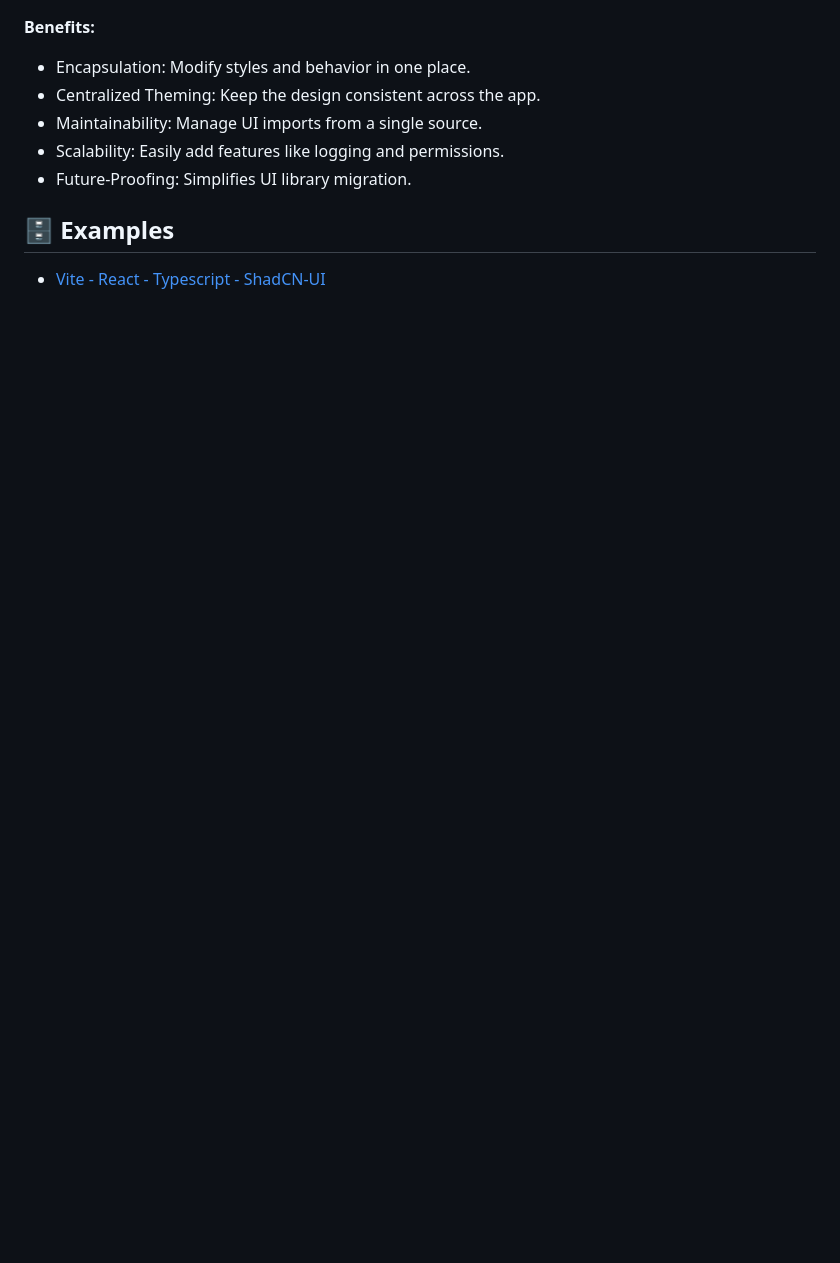
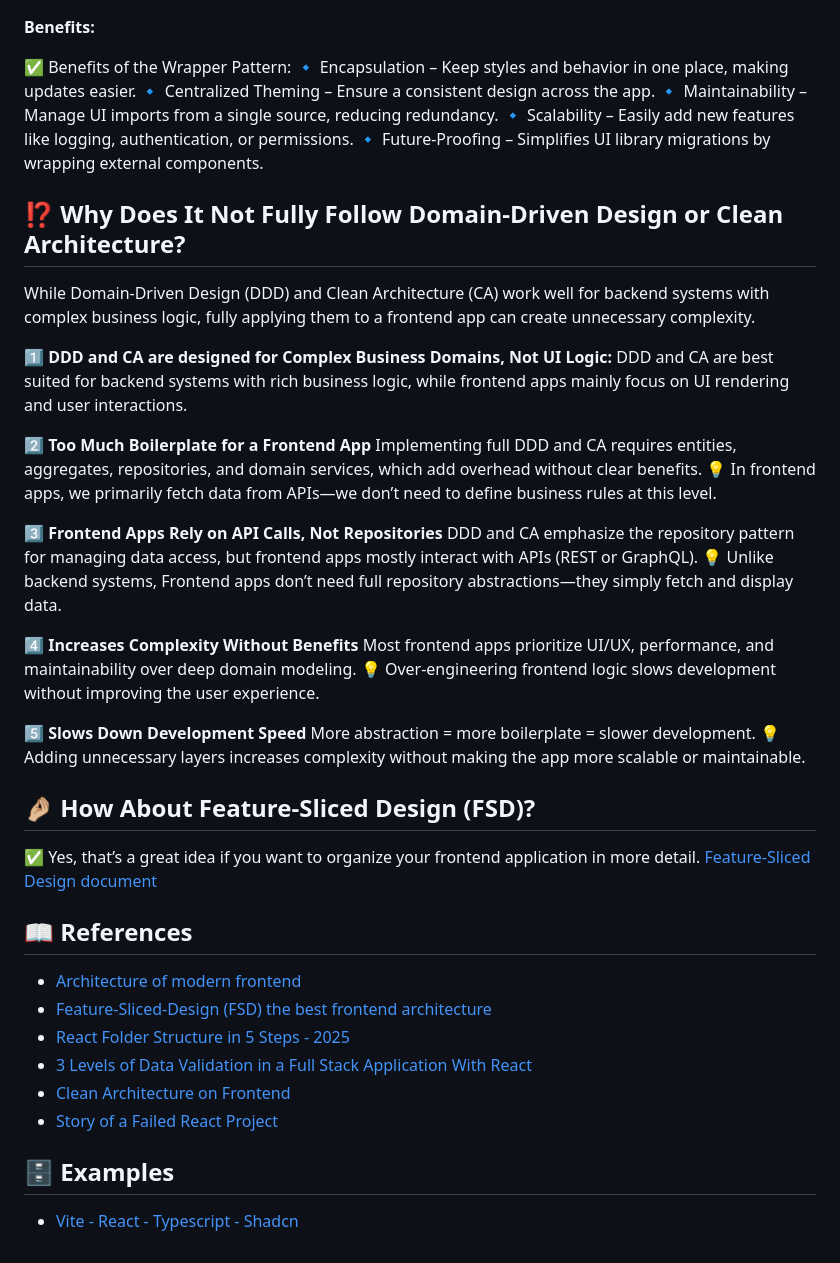
Before and after one commit to nqhed/awesome-frontend-structure, a Markdown page: README.md, the part around one of its changes. GitHub-like rendering; blank space fills up the shorter version.

```diff
--- a/README.md
+++ b/README.md
@@ -102,11 +100,52 @@ Used in `/presentation/components` and `/lib` folders. It saves time and prevent
 
 **Benefits:**
-- Encapsulation: Modify styles and behavior in one place.
-- Centralized Theming: Keep the design consistent across the app.
-- Maintainability: Manage UI imports from a single source.
-- Scalability: Easily add features like logging and permissions.
-- Future-Proofing: Simplifies UI library migration.
+
+✅ Benefits of the Wrapper Pattern:
+🔹 Encapsulation – Keep styles and behavior in one place, making updates easier.
+🔹 Centralized Theming – Ensure a consistent design across the app.
+🔹 Maintainability – Manage UI imports from a single source, reducing redundancy.
+🔹 Scalability – Easily add new features like logging, authentication, or permissions.
+🔹 Future-Proofing – Simplifies UI library migrations by wrapping external components.
+
+## ⁉️ Why Does It Not Fully Follow Domain-Driven Design or Clean Architecture?
+
+While Domain-Driven Design (DDD) and Clean Architecture (CA) work well for backend systems with complex business logic, fully applying them to a frontend app can create unnecessary complexity.
+
+**1️⃣ DDD and CA are designed for Complex Business Domains, Not UI Logic:**
+DDD and CA are best suited for backend systems with rich business logic, while frontend apps mainly focus on UI rendering and user interactions.
+
+**2️⃣ Too Much Boilerplate for a Frontend App**
+Implementing full DDD and CA requires entities, aggregates, repositories, and domain services, which add overhead without clear benefits.
+💡 In frontend apps, we primarily fetch data from APIs—we don’t need to define business rules at this level.
+
+**3️⃣ Frontend Apps Rely on API Calls, Not Repositories**
+DDD and CA emphasize the repository pattern for managing data access, but frontend apps mostly interact with APIs (REST or GraphQL).
+💡 Unlike backend systems, Frontend apps don’t need full repository abstractions—they simply fetch and display data.
+
+**4️⃣ Increases Complexity Without Benefits**
+Most frontend apps prioritize UI/UX, performance, and maintainability over deep domain modeling.
+💡 Over-engineering frontend logic slows development without improving the user experience.
+
+**5️⃣ Slows Down Development Speed**
+More abstraction = more boilerplate = slower development.
+💡 Adding unnecessary layers increases complexity without making the app more scalable or maintainable.
+
+## 🤌🏼 How About Feature-Sliced Design (FSD)?
+
+✅ Yes, that’s a great idea if you want to organize your frontend application in more detail.
+ [Feature-Sliced Design document](https://github.com/feature-sliced/documentation)
+
+
+
+## 📖 References
+
+- [Architecture of modern frontend](https://blog.meetbrackets.com/architectures-of-modern-front-end-applications-8859dfe6c12e)
+- [Feature-Sliced-Design (FSD) the best frontend architecture](https://dev.to/m_midas/feature-sliced-design-the-best-frontend-architecture-4noj)
+- [React Folder Structure in 5 Steps - 2025](https://www.robinwieruch.de/react-folder-structure/)
+- [3 Levels of Data Validation in a Full Stack Application With React](https://www.highlight.io/blog/3-levels-of-data-validation-in-a-full-stack-application-with-react)
+- [Clean Architecture on Frontend](https://dev.to/bespoyasov/clean-architecture-on-frontend-4311)
+- [Story of a Failed React Project](https://dev.to/mohammadfaisal/story-of-a-failed-react-project-4bhp)
 
 ## 🗄️ Examples
 
-- [Vite - React - Typescript - ShadCN-UI](https://github.com/nqhed/awesome-frontend-structure/tree/vite-react-ts-shadcn)
+- [Vite - React - Typescript - Shadcn](https://github.com/nqhed/awesome-frontend-structure/tree/vite-react-ts-shadcn)
```
Also changed, not shown: other parts of README.md (+33 -35 lines).
